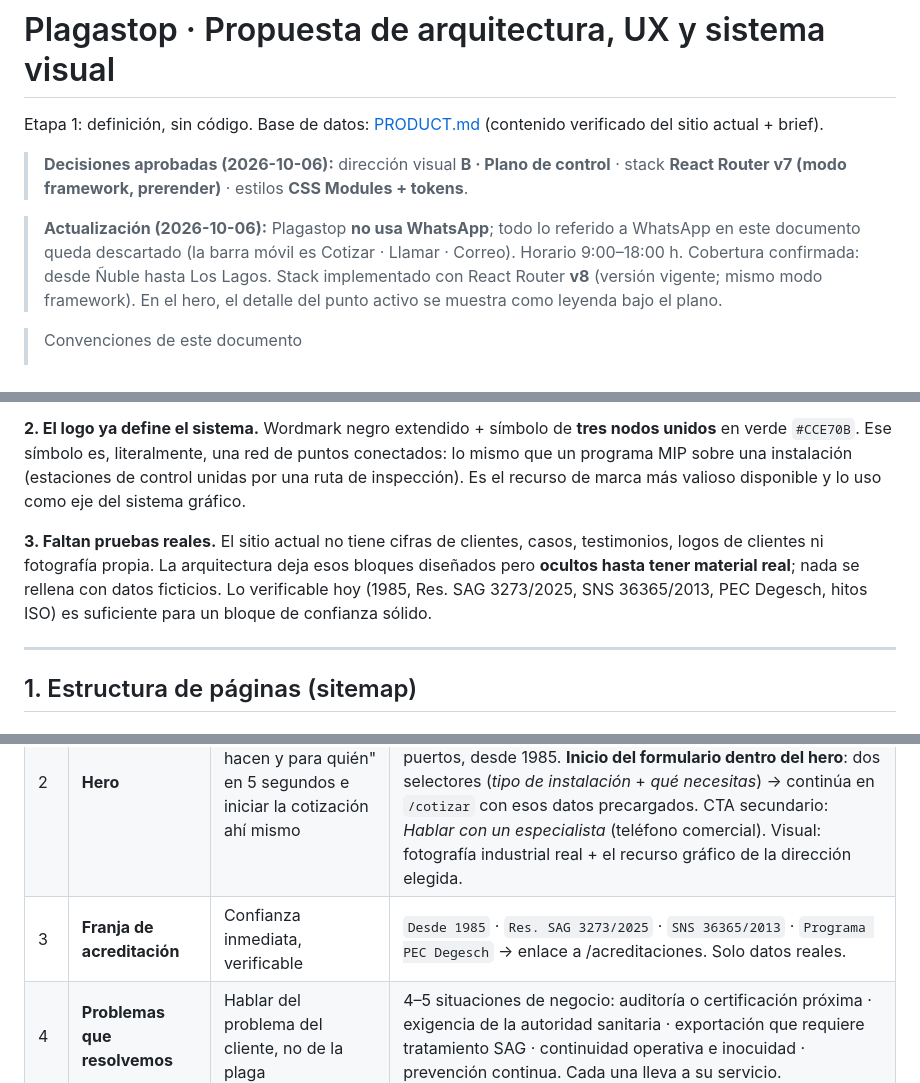
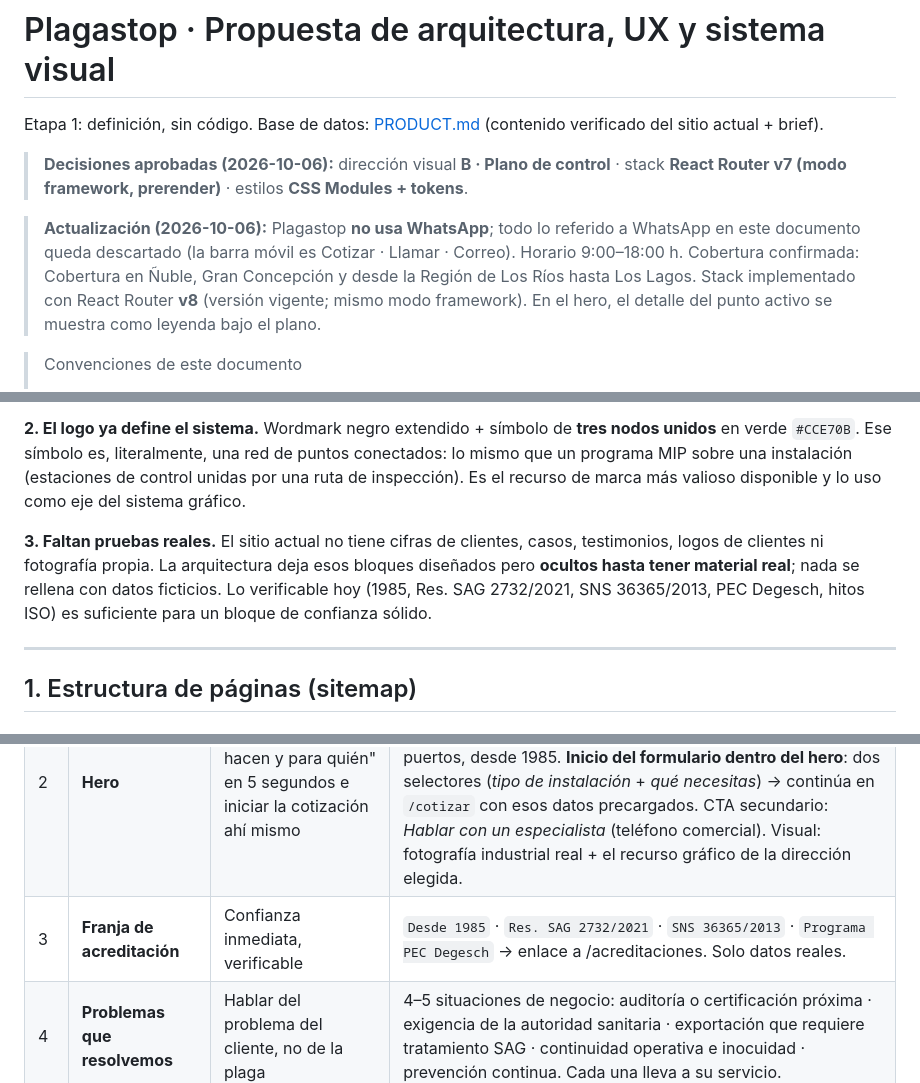
Before and after one commit to Ferxyu/plagastop, a Markdown page: docs/propuesta-arquitectura.md, 3 parts joined by grey strips. Drawn GitHub-style.

Commit message:
por las dudas

```diff
--- a/docs/propuesta-arquitectura.md
+++ b/docs/propuesta-arquitectura.md
@@ -4,7 +4,7 @@ Etapa 1: definición, sin código. Base de datos: [PRODUCT.md](../PRODUCT.md) (c
 
 > **Decisiones aprobadas (2026-10-06):** dirección visual **B · Plano de control** · stack **React Router v7 (modo framework, prerender)** · estilos **CSS Modules + tokens**.
 
-> **Actualización (2026-10-06):** Plagastop **no usa WhatsApp**; todo lo referido a WhatsApp en este documento queda descartado (la barra móvil es Cotizar · Llamar · Correo). Horario 9:00–18:00 h. Cobertura confirmada: desde Ñuble hasta Los Lagos. Stack implementado con React Router **v8** (versión vigente; mismo modo framework). En el hero, el detalle del punto activo se muestra como leyenda bajo el plano.
+> **Actualización (2026-10-06):** Plagastop **no usa WhatsApp**; todo lo referido a WhatsApp en este documento queda descartado (la barra móvil es Cotizar · Llamar · Correo). Horario 9:00–18:00 h. Cobertura confirmada: Cobertura en Ñuble, Gran Concepción y desde la Región de Los Ríos hasta Los Lagos. Stack implementado con React Router **v8** (versión vigente; mismo modo framework). En el hero, el detalle del punto activo se muestra como leyenda bajo el plano.
 
 > Convenciones de este documento
 > - **[Confirmar]** = dato que debe entregar Plagastop antes de publicarse. No se inventa.
@@ -24,7 +24,7 @@ Alternativa más liviana: `vite-react-ssg` sobre la base actual. Funciona, pero
 
 **2. El logo ya define el sistema.** Wordmark negro extendido + símbolo de **tres nodos unidos** en verde `#CCE70B`. Ese símbolo es, literalmente, una red de puntos conectados: lo mismo que un programa MIP sobre una instalación (estaciones de control unidas por una ruta de inspección). Es el recurso de marca más valioso disponible y lo uso como eje del sistema gráfico.
 
-**3. Faltan pruebas reales.** El sitio actual no tiene cifras de clientes, casos, testimonios, logos de clientes ni fotografía propia. La arquitectura deja esos bloques diseñados pero **ocultos hasta tener material real**; nada se rellena con datos ficticios. Lo verificable hoy (1985, Res. SAG 3273/2025, SNS 36365/2013, PEC Degesch, hitos ISO) es suficiente para un bloque de confianza sólido.
+**3. Faltan pruebas reales.** El sitio actual no tiene cifras de clientes, casos, testimonios, logos de clientes ni fotografía propia. La arquitectura deja esos bloques diseñados pero **ocultos hasta tener material real**; nada se rellena con datos ficticios. Lo verificable hoy (1985, Res. SAG 2732/2021, SNS 36365/2013, PEC Degesch, hitos ISO) es suficiente para un bloque de confianza sólido.
 
 ---
 
@@ -127,7 +127,7 @@ El orden responde a las 5 preguntas del visitante: qué hacen → qué problemas
 |---|---|---|---|
 | 1 | **Header** | Orientar y dejar la acción siempre visible | Logo · Servicios (menú) · Industrias (menú) · Empresa · Recursos · Contacto · teléfono comercial · **[Solicitar cotización]** |
 | 2 | **Hero** | Responder "qué hacen y para quién" en 5 segundos e iniciar la cotización ahí mismo | H1 con el beneficio para la empresa (borrador: *"Control de plagas para operaciones que no pueden detenerse"*). Bajada: prevención y control para industria, alimentos, logística y puertos, desde 1985. **Inicio del formulario dentro del hero**: dos selectores (*tipo de instalación* + *qué necesitas*) → continúa en `/cotizar` con esos datos precargados. CTA secundario: *Hablar con un especialista* (teléfono comercial). Visual: fotografía industrial real + el recurso gráfico de la dirección elegida. |
-| 3 | **Franja de acreditación** | Confianza inmediata, verificable | `Desde 1985` · `Res. SAG 3273/2025` · `SNS 36365/2013` · `Programa PEC Degesch` → enlace a /acreditaciones. Solo datos reales. |
+| 3 | **Franja de acreditación** | Confianza inmediata, verificable | `Desde 1985` · `Res. SAG 2732/2021` · `SNS 36365/2013` · `Programa PEC Degesch` → enlace a /acreditaciones. Solo datos reales. |
 | 4 | **Problemas que resolvemos** | Hablar del problema del cliente, no de la plaga | 4–5 situaciones de negocio: auditoría o certificación próxima · exigencia de la autoridad sanitaria · exportación que requiere tratamiento SAG · continuidad operativa e inocuidad · prevención continua. Cada una lleva a su servicio. |
 | 5 | **Servicios** | Mostrar el alcance técnico | 6–8 servicios con una línea de valor cada uno y enlace a su página. MIP destacado como servicio insignia. CTA: *Cotizar un servicio*. |
 | 6 | **Industrias** | Que el visitante se reconozca | Selector por rubro: cada uno con foto, 2–3 riesgos típicos y los servicios recomendados. Enlace a la página de la industria. |
```
Also changed, not shown: other parts of docs/propuesta-arquitectura.md (+1 -1 lines).
